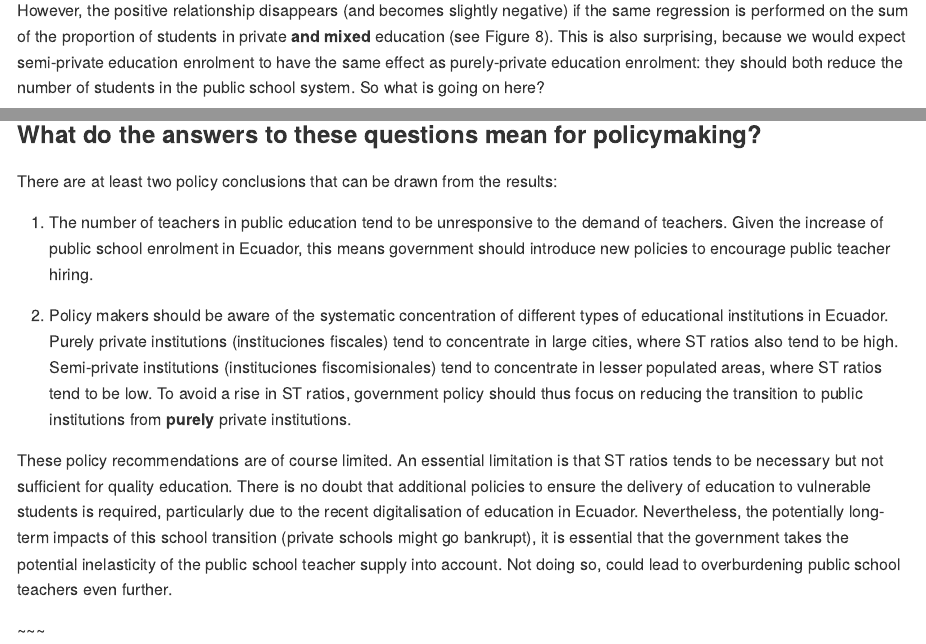
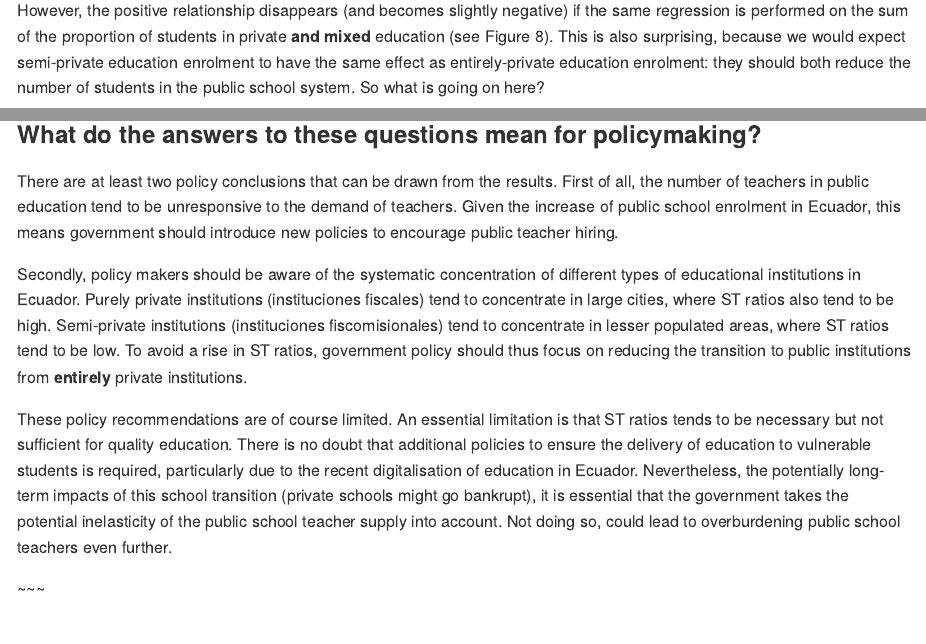
Before and after one commit to MaxAantjes/Exp-Analysis-Dropout-EDU-EC-COVID19, an R Markdown document (brief-paper.Rmd): the page in a window 1100 px wide, from 3960 px down, and a second part further down, joined at a grey line. The pictures show the output file brief-paper.md that the author committed with the source, drawn offline in the style of GitHub.

Commit message:
Spelling Correction

```diff
--- a/brief-paper.Rmd
+++ b/brief-paper.Rmd
@@ -45,7 +45,7 @@ Since private education enrolment varies across areas, it is possible to test wh
 
 ![Figure 6](Figure_6.png)
 
-However, the positive relationship disappears (and becomes slightly negative) if the same regression is performed on the sum of the proportion of students in private **and mixed** education (see Figure 8). This is also surprising, because we would expect semi-private education enrolment to have the same effect as purely-private education enrolment: they should both reduce the number of students in the public school system. So what is going on here?
+However, the positive relationship disappears (and becomes slightly negative) if the same regression is performed on the sum of the proportion of students in private **and mixed** education (see Figure 8). This is also surprising, because we would expect semi-private education enrolment to have the same effect as entirely-private education enrolment: they should both reduce the number of students in the public school system. So what is going on here?
 
 ![Figure 8](Figure_8.png)
 
@@ -57,11 +57,9 @@ Figure 9, supports this assumption. It plots the ST ratio in public schools in a
 
 ### What do the answers to these questions mean for policymaking?
 
-There are at least two policy conclusions that can be drawn from the results:
+There are at least two policy conclusions that can be drawn from the results. First of all, the number of teachers in public education tend to be unresponsive to the demand of teachers. Given the increase of public school enrolment in Ecuador, this means government should introduce new policies to encourage public teacher hiring.
 
-1. The number of teachers in public education tend to be unresponsive to the demand of teachers. Given the increase of public school enrolment in Ecuador, this means government should introduce new policies to encourage public teacher hiring.
-
-2. Policy makers should be aware of the systematic concentration of different types of educational institutions in Ecuador. Purely private institutions (instituciones fiscales) tend to concentrate in large cities, where ST ratios also tend to be high. Semi-private institutions (instituciones fiscomisionales) tend to concentrate in lesser populated areas, where ST ratios tend to be low. To avoid a rise in ST ratios, government policy should thus focus on reducing the transition to public institutions from **purely** private institutions.
+Secondly, policy makers should be aware of the systematic concentration of different types of educational institutions in Ecuador. Purely private institutions (instituciones fiscales) tend to concentrate in large cities, where ST ratios also tend to be high. Semi-private institutions (instituciones fiscomisionales) tend to concentrate in lesser populated areas, where ST ratios tend to be low. To avoid a rise in ST ratios, government policy should thus focus on reducing the transition to public institutions from **entirely** private institutions.
 
 These policy recommendations are of course limited. An essential limitation is that ST ratios tends to be necessary but not sufficient for quality education. There is no doubt that additional policies to ensure the delivery of education to vulnerable students is required, particularly due to the recent digitalisation of education in Ecuador. Nevertheless, the potentially long-term impacts of this school transition (private schools might go bankrupt), it is essential that the government takes the potential inelasticity of the public school teacher supply into account. Not doing so, could lead to overburdening public school teachers even further.
 
```
Also changed, not shown: brief-paper.md.
